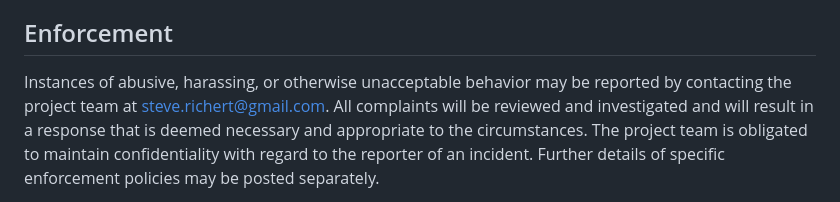
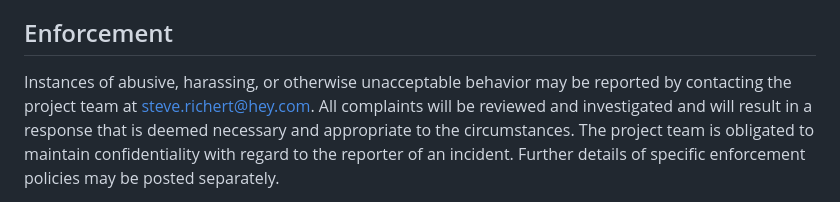
Before and after one commit to laserlemon/slack_progress_bar, a Markdown page: CODE_OF_CONDUCT.md, the part around the change. GitHub-like rendering.

Commit message:
Fix another email address

```diff
--- a/CODE_OF_CONDUCT.md
+++ b/CODE_OF_CONDUCT.md
@@ -55,7 +55,7 @@ further defined and clarified by project maintainers.
 ## Enforcement
 
 Instances of abusive, harassing, or otherwise unacceptable behavior may be
-reported by contacting the project team at steve.richert@gmail.com. All
+reported by contacting the project team at steve.richert@hey.com. All
 complaints will be reviewed and investigated and will result in a response that
 is deemed necessary and appropriate to the circumstances. The project team is
 obligated to maintain confidentiality with regard to the reporter of an incident.
```
